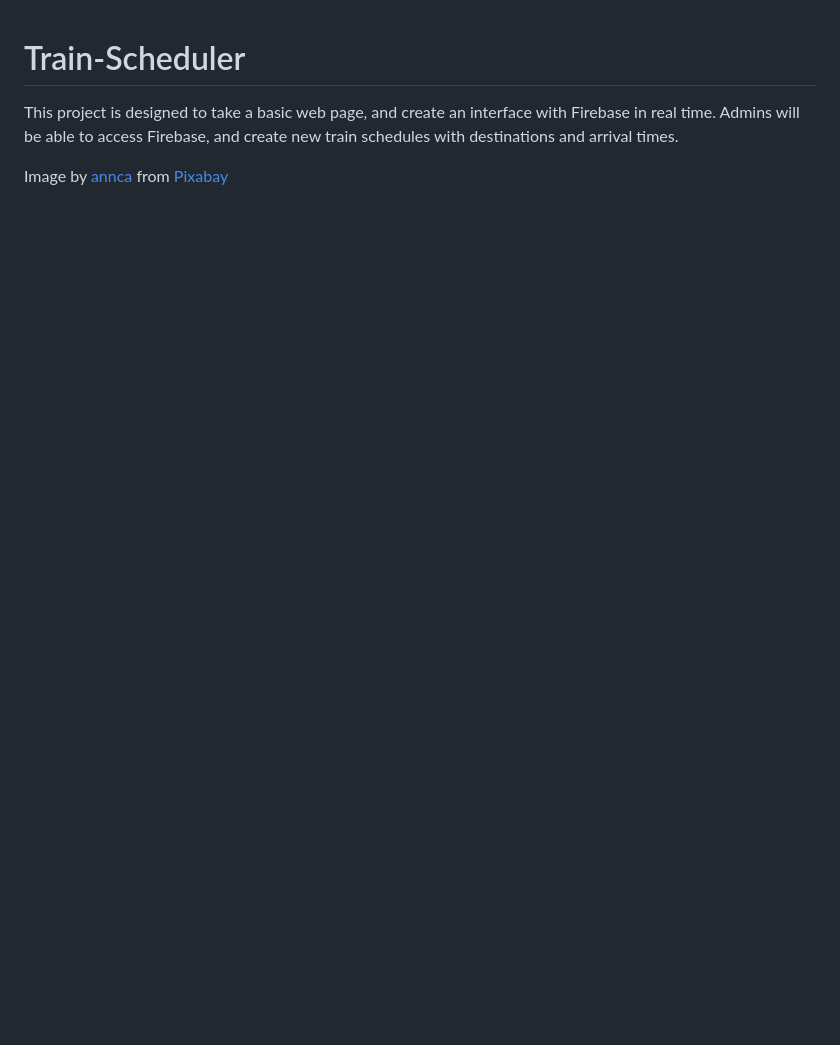
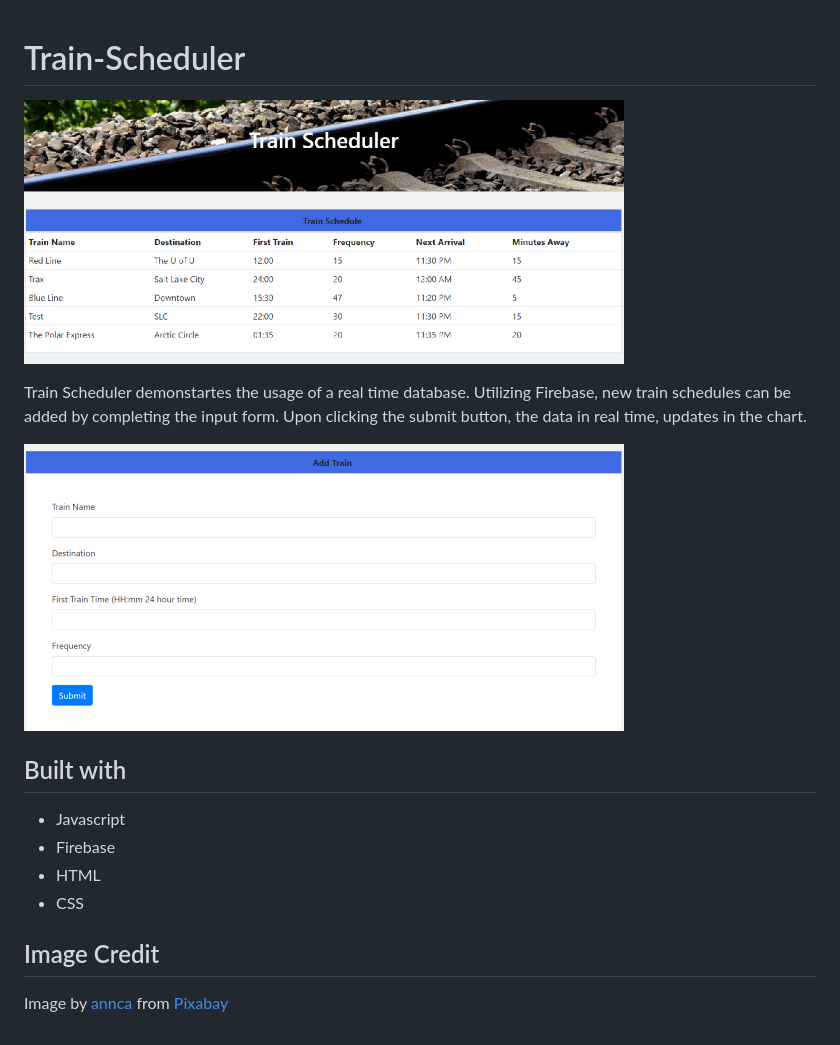
Before and after one commit to andrew-stehno/Train-Scheduler, a Markdown page: README.md, the part around the change. Drawn GitHub-style; pictures changed too: assets/images/add.png (added), assets/images/train.png (added); blank space fills up the shorter version.

```diff
--- a/README.md
+++ b/README.md
@@ -1,4 +1,18 @@
 # Train-Scheduler
-This project is designed to take a basic web page, and create an interface with Firebase in real time. Admins will be able to access Firebase, and create new train schedules with destinations and arrival times.
+
+![home page screenshot](./assets/images/train.png)
+
+Train Scheduler demonstartes the usage of a real time database.  Utilizing Firebase, new train schedules can be added by completing the input form.  Upon clicking the submit button, the data in real time, updates in the chart.
+
+![home page screenshot](./assets/images/add.png)
+
+## Built with
+
+* Javascript
+* Firebase
+* HTML
+* CSS
+
+## Image Credit
 
 Image by <a href="https://pixabay.com/users/annca-1564471/?utm_source=link-attribution&amp;utm_medium=referral&amp;utm_campaign=image&amp;utm_content=2476467">annca</a> from <a href="https://pixabay.com/?utm_source=link-attribution&amp;utm_medium=referral&amp;utm_campaign=image&amp;utm_content=2476467">Pixabay</a>
```
Also changed, not shown: 1 other file.
